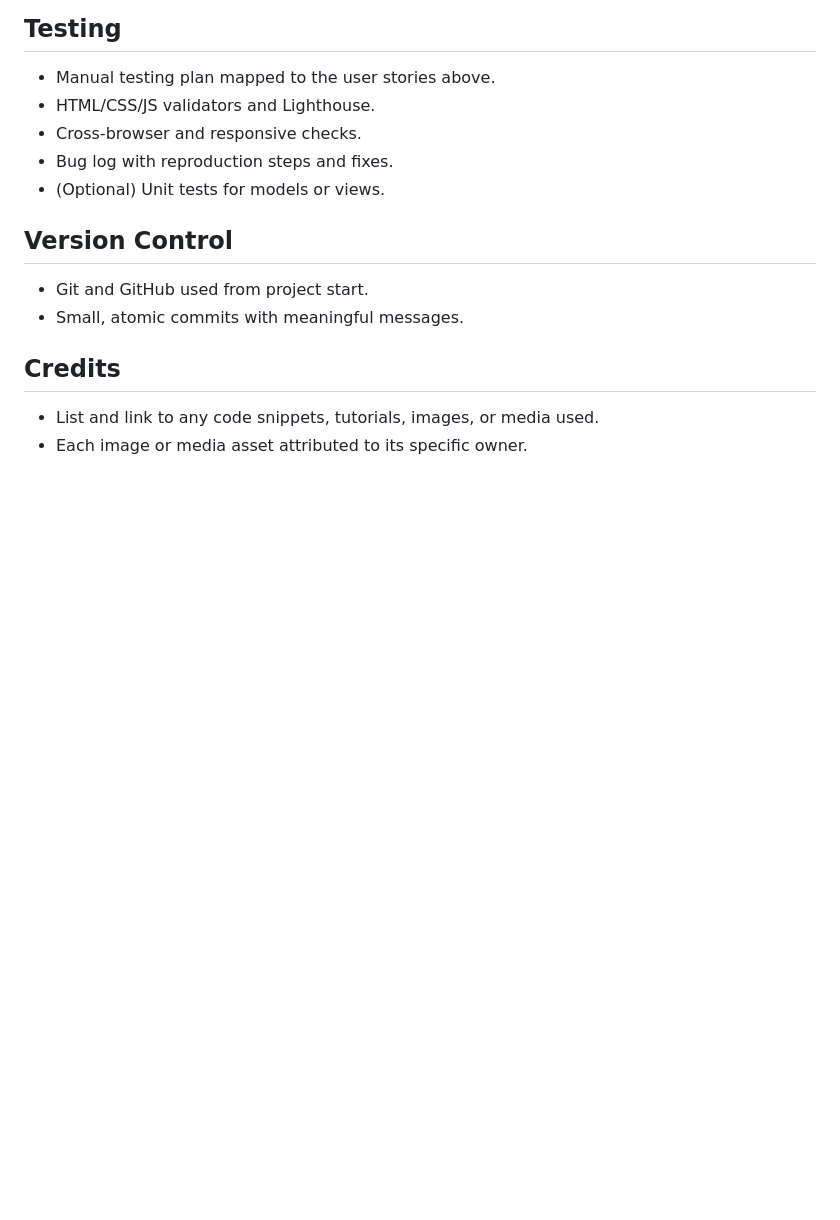
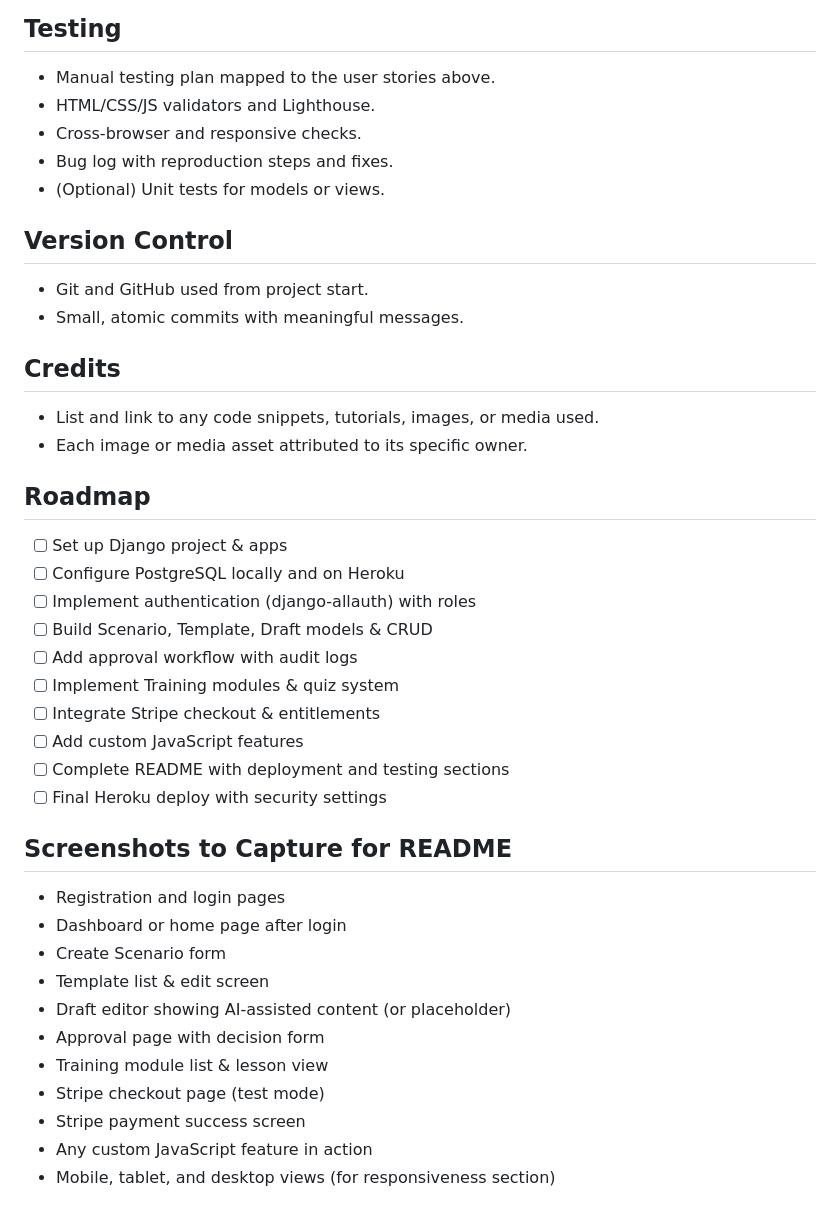
Before and after one commit to HelenLloydJeng/clarova-mvp, a Markdown page: README.md, the part around the change. GitHub-like rendering; blank space fills up the shorter version.

Commit message:
docs: add roadmap and screenshot checklist to README

```diff
--- a/README.md
+++ b/README.md
@@ -110,3 +110,28 @@ _Detailed steps will be written during the build so assessors can reproduce depl
 ## Credits
 - List and link to any code snippets, tutorials, images, or media used.
 - Each image or media asset attributed to its specific owner.
+
+## Roadmap
+- [ ] Set up Django project & apps
+- [ ] Configure PostgreSQL locally and on Heroku
+- [ ] Implement authentication (django-allauth) with roles
+- [ ] Build Scenario, Template, Draft models & CRUD
+- [ ] Add approval workflow with audit logs
+- [ ] Implement Training modules & quiz system
+- [ ] Integrate Stripe checkout & entitlements
+- [ ] Add custom JavaScript features
+- [ ] Complete README with deployment and testing sections
+- [ ] Final Heroku deploy with security settings
+
+## Screenshots to Capture for README
+- Registration and login pages
+- Dashboard or home page after login
+- Create Scenario form
+- Template list & edit screen
+- Draft editor showing AI-assisted content (or placeholder)
+- Approval page with decision form
+- Training module list & lesson view
+- Stripe checkout page (test mode)
+- Stripe payment success screen
+- Any custom JavaScript feature in action
+- Mobile, tablet, and desktop views (for responsiveness section)
```
